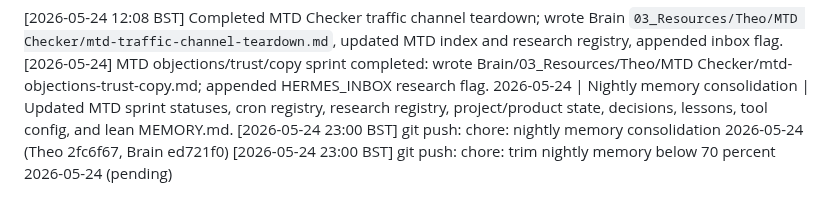
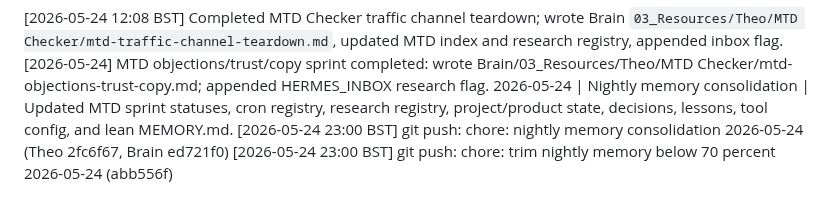
Before and after one commit to KythornAi/Theo, a Markdown page: THEO_RUNLOG.md, the part around the change. GitHub-like rendering.

Commit message:
chore: fix nightly runlog sha 2026-05-24

```diff
--- a/THEO_RUNLOG.md
+++ b/THEO_RUNLOG.md
@@ -31,4 +31,4 @@
 [2026-05-24] MTD objections/trust/copy sprint completed: wrote Brain/03_Resources/Theo/MTD Checker/mtd-objections-trust-copy.md; appended HERMES_INBOX research flag.
 2026-05-24 | Nightly memory consolidation | Updated MTD sprint statuses, cron registry, research registry, project/product state, decisions, lessons, tool config, and lean MEMORY.md.
 [2026-05-24 23:00 BST] git push: chore: nightly memory consolidation 2026-05-24 (Theo 2fc6f67, Brain ed721f0)
-[2026-05-24 23:00 BST] git push: chore: trim nightly memory below 70 percent 2026-05-24 (pending)
+[2026-05-24 23:00 BST] git push: chore: trim nightly memory below 70 percent 2026-05-24 (abb556f)
```
